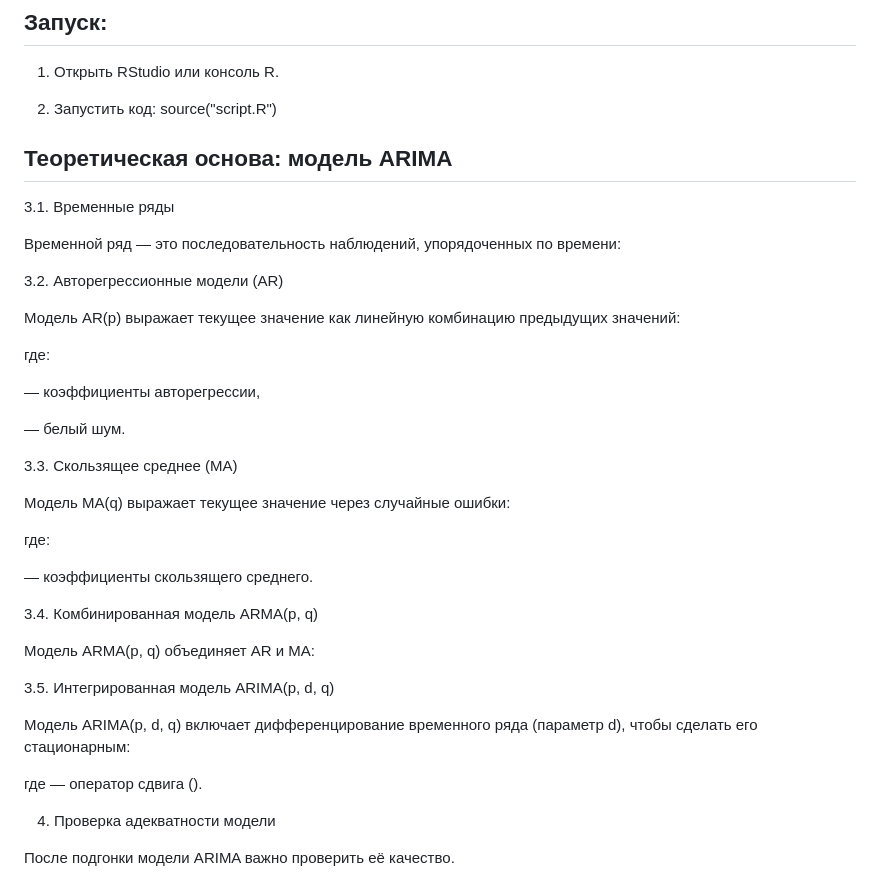
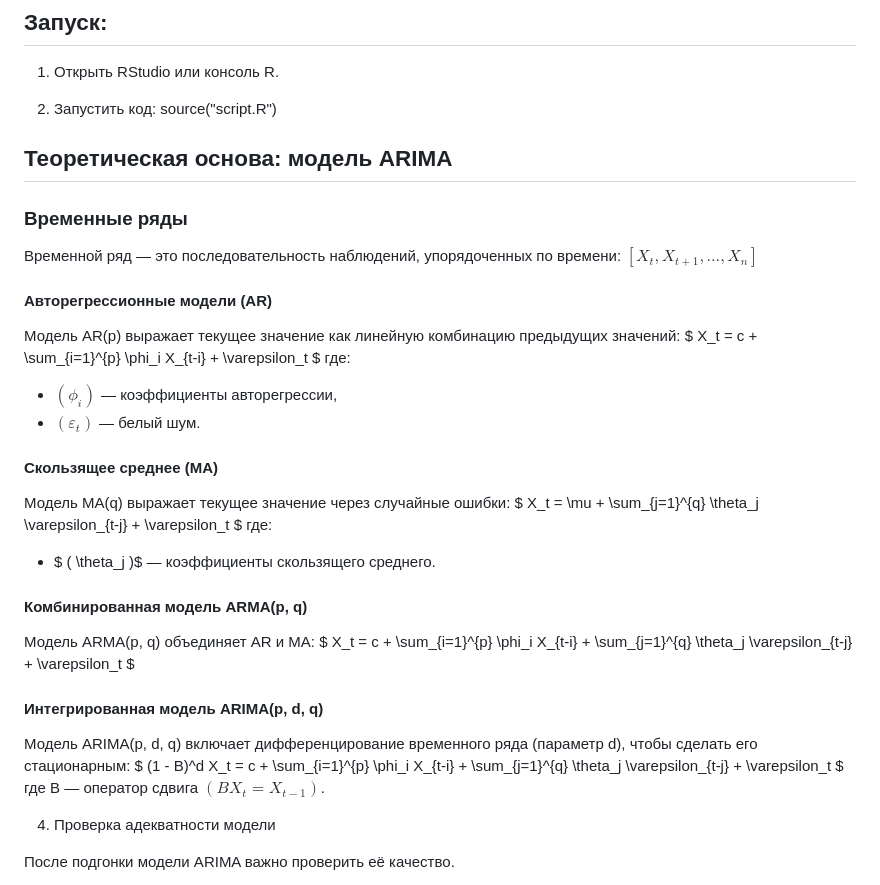
Before and after one commit to Dizel69/ECM_AND_Program, a Markdown page: QuantitativeMethodsInMarketing/README.md, the part around the change. GitHub-like rendering.

Commit message:
Исправил информацию про модель

```diff
--- a/QuantitativeMethodsInMarketing/README.md
+++ b/QuantitativeMethodsInMarketing/README.md
@@ -18,43 +18,37 @@
 
 1. Открыть RStudio или консоль R.
 
-2.  Запустить код: source("script.R")
+2. Запустить код: source("script.R")
 
 ## Теоретическая основа: модель ARIMA
 
-3.1. Временные ряды
+### Временные ряды
 
 Временной ряд — это последовательность наблюдений, упорядоченных по времени:
+$[ X_t, X_{t+1}, \dots, X_n ]$
 
+#### Авторегрессионные модели (AR)
+Модель AR(p) выражает текущее значение как линейную комбинацию предыдущих значений:
+$ X_t = c + \sum_{i=1}^{p} \phi_i X_{t-i} + \varepsilon_t $
+где:
+- $( \phi_i )$ — коэффициенты авторегрессии,
+- $( \varepsilon_t )$ — белый шум.
 
-3.2. Авторегрессионные модели (AR)
+#### Скользящее среднее (MA)
+Модель MA(q) выражает текущее значение через случайные ошибки:
+$ X_t = \mu + \sum_{j=1}^{q} \theta_j \varepsilon_{t-j} + \varepsilon_t $
+где:
+- $ ( \theta_j )$ — коэффициенты скользящего среднего.
 
-Модель AR(p) выражает текущее значение как линейную комбинацию предыдущих значений:
+#### Комбинированная модель ARMA(p, q)
+Модель ARMA(p, q) объединяет AR и MA:
+$ X_t = c + \sum_{i=1}^{p} \phi_i X_{t-i} + \sum_{j=1}^{q} \theta_j \varepsilon_{t-j} + \varepsilon_t $
 
-где:
+#### Интегрированная модель ARIMA(p, d, q)
+Модель ARIMA(p, d, q) включает дифференцирование временного ряда (параметр d), чтобы сделать его стационарным:
+$ (1 - B)^d X_t = c + \sum_{i=1}^{p} \phi_i X_{t-i} + \sum_{j=1}^{q} \theta_j \varepsilon_{t-j} + \varepsilon_t $
+где B  — оператор сдвига $( B X_t = X_{t-1} )$.
 
- — коэффициенты авторегрессии,
-
- — белый шум.
-
-3.3. Скользящее среднее (MA)
-
-Модель MA(q) выражает текущее значение через случайные ошибки:
-
-где:
-
- — коэффициенты скользящего среднего.
-
-3.4. Комбинированная модель ARMA(p, q)
-
-Модель ARMA(p, q) объединяет AR и MA:
-
-
-3.5. Интегрированная модель ARIMA(p, d, q)
-
-Модель ARIMA(p, d, q) включает дифференцирование временного ряда (параметр d), чтобы сделать его стационарным:
-
-где  — оператор сдвига ().
 
 4. Проверка адекватности модели
 
```
